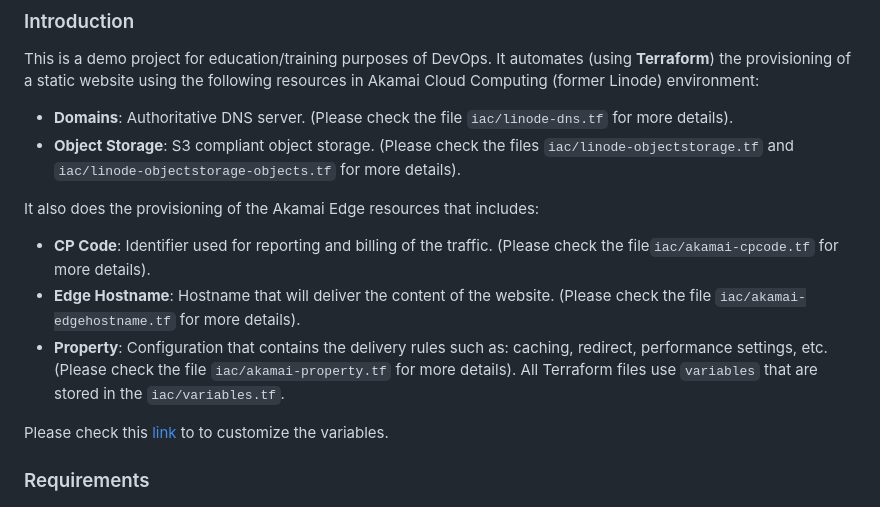
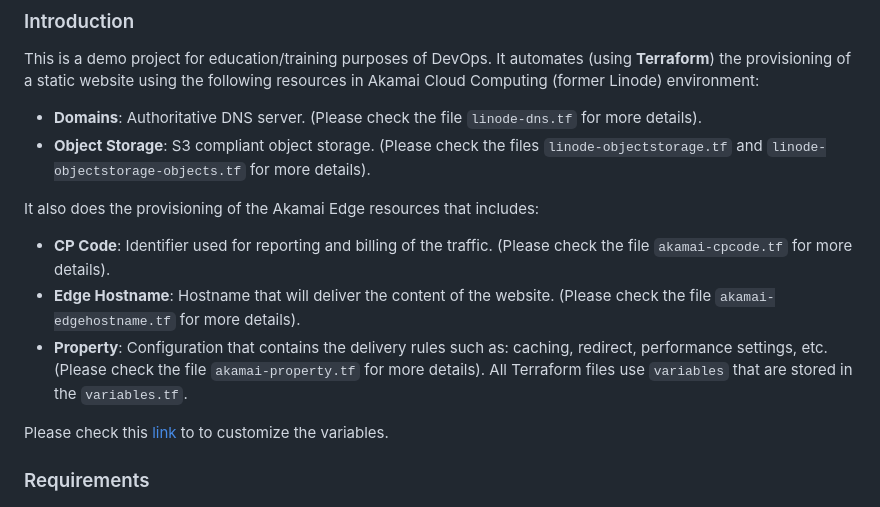
Before and after one commit to fvilarinho/akamai-as-code-light, a Markdown page: README.md, the part around the change. GitHub-like rendering.

Commit message:
Documentation.

```diff
--- a/README.md
+++ b/README.md
@@ -5,18 +5,18 @@ Getting Started
 This is a demo project for education/training purposes of DevOps.
 It automates (using **Terraform**) the provisioning of a static website using the following resources in Akamai
 Cloud Computing (former Linode) environment:
-- **Domains**: Authoritative DNS server. (Please check the file `iac/linode-dns.tf` for more details).
-- **Object Storage**: S3 compliant object storage. (Please check the files `iac/linode-objectstorage.tf` and
-`iac/linode-objectstorage-objects.tf` for more details).
+- **Domains**: Authoritative DNS server. (Please check the file `linode-dns.tf` for more details).
+- **Object Storage**: S3 compliant object storage. (Please check the files `linode-objectstorage.tf` and
+`linode-objectstorage-objects.tf` for more details).
 
 It also does the provisioning of the Akamai Edge resources that includes:
-- **CP Code**: Identifier used for reporting and billing of the traffic. (Please check the file`iac/akamai-cpcode.tf`
+- **CP Code**: Identifier used for reporting and billing of the traffic. (Please check the file `akamai-cpcode.tf`
 for more details).
 - **Edge Hostname**: Hostname that will deliver the content of the website. (Please check the file
-`iac/akamai-edgehostname.tf` for more details).
+`akamai-edgehostname.tf` for more details).
 - **Property**: Configuration that contains the delivery rules such as: caching, redirect, performance settings, etc.
-(Please check the file `iac/akamai-property.tf` for more details).
-All Terraform files use `variables` that are stored in the `iac/variables.tf`.
+(Please check the file `akamai-property.tf` for more details).
+All Terraform files use `variables` that are stored in the `variables.tf`.
 
 Please check this [link](https://developer.hashicorp.com/terraform/tutorials/configuration-language/variables) to
 to customize the variables.
```
